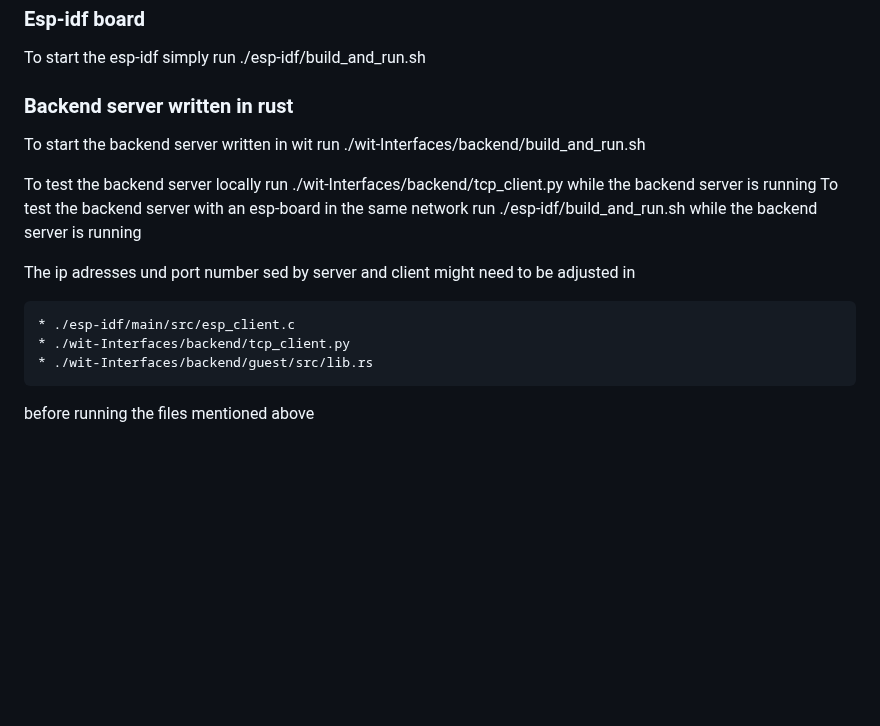
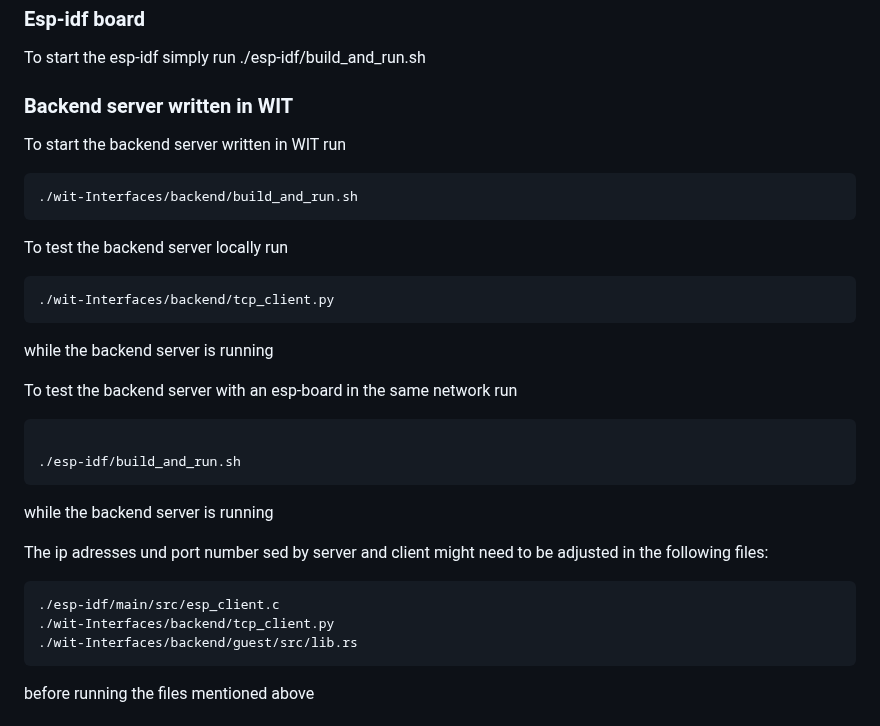
Before and after one commit to AllCatchingEye/webAssembly-bachelor, a Markdown page: README.md, the part around the change. GitHub-like rendering; blank space fills up the shorter version.

Commit message:
Fixed typos

````diff
--- a/README.md
+++ b/README.md
@@ -6,19 +6,33 @@
 
 To start the esp-idf simply run ./esp-idf/build_and_run.sh
 
-### Backend server written in rust
+### Backend server written in WIT
 
-To start the backend server written in wit run ./wit-Interfaces/backend/build_and_run.sh
+To start the backend server written in WIT run
+```
+./wit-Interfaces/backend/build_and_run.sh
+```
 
-To test the backend server locally run ./wit-Interfaces/backend/tcp_client.py while the backend server is running
-To test the backend server with an esp-board in the same network run ./esp-idf/build_and_run.sh while the backend server is running
+To test the backend server locally run
+```
+./wit-Interfaces/backend/tcp_client.py
+```
+while the backend server is running
 
-The ip adresses und port number sed by server and client might need to be adjusted in
+To test the backend server with an esp-board in the same network run
+```
+
+./esp-idf/build_and_run.sh
+```
+
+while the backend server is running
+
+The ip adresses und port number sed by server and client might need to be adjusted in the following files:
 
 ```
-* ./esp-idf/main/src/esp_client.c
-* ./wit-Interfaces/backend/tcp_client.py
-* ./wit-Interfaces/backend/guest/src/lib.rs
+./esp-idf/main/src/esp_client.c
+./wit-Interfaces/backend/tcp_client.py
+./wit-Interfaces/backend/guest/src/lib.rs
 ```
 
 before running the files mentioned above
````
